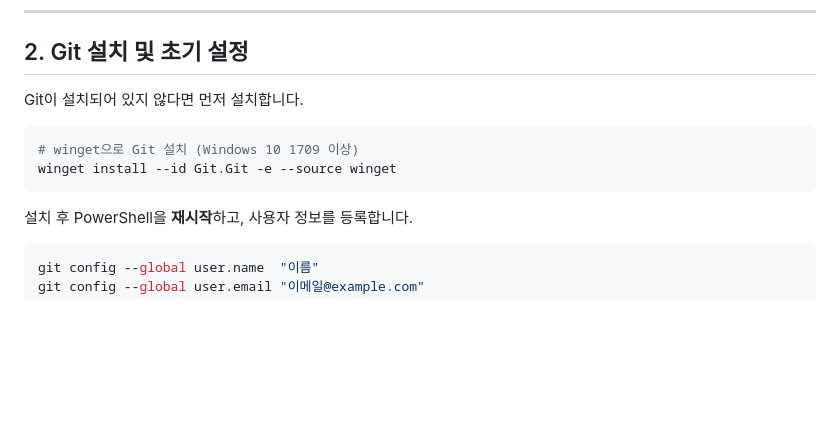
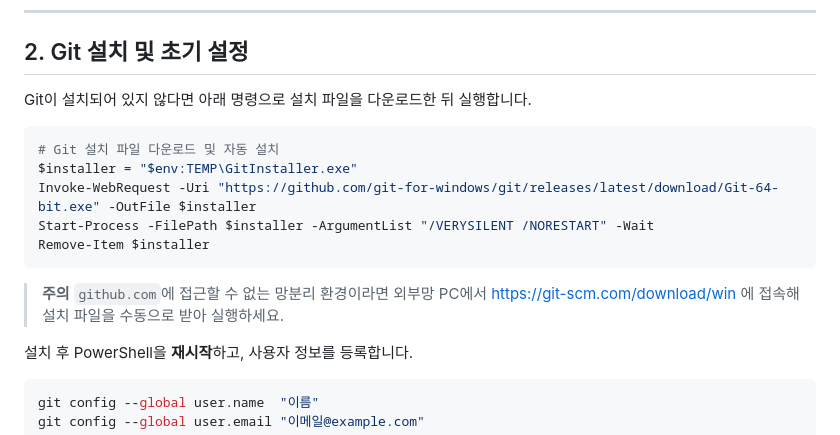
Before and after one commit to TTAJihoon/GSCert, a Markdown page: README.md, the part around the change. Drawn GitHub-style; blank space fills up the shorter version.

Commit message:
Fix Git install instructions: use Invoke-WebRequest instead of winget
winget is not available on Windows Server. Use direct GitHub release download.

Co-Authored-By: Claude Sonnet 4.6 <noreply@anthropic.com>

````diff
--- a/README.md
+++ b/README.md
@@ -13,12 +13,17 @@ Set-Location "C:\Claude_GSCert"
 
 ## 2. Git 설치 및 초기 설정
 
-Git이 설치되어 있지 않다면 먼저 설치합니다.
+Git이 설치되어 있지 않다면 아래 명령으로 설치 파일을 다운로드한 뒤 실행합니다.
 
 ```powershell
-# winget으로 Git 설치 (Windows 10 1709 이상)
-winget install --id Git.Git -e --source winget
+# Git 설치 파일 다운로드 및 자동 설치
+$installer = "$env:TEMP\GitInstaller.exe"
+Invoke-WebRequest -Uri "https://github.com/git-for-windows/git/releases/latest/download/Git-64-bit.exe" -OutFile $installer
+Start-Process -FilePath $installer -ArgumentList "/VERYSILENT /NORESTART" -Wait
+Remove-Item $installer
 ```
+
+> **주의** `github.com`에 접근할 수 없는 망분리 환경이라면 외부망 PC에서 [https://git-scm.com/download/win](https://git-scm.com/download/win) 에 접속해 설치 파일을 수동으로 받아 실행하세요.
 
 설치 후 PowerShell을 **재시작**하고, 사용자 정보를 등록합니다.
 
````
